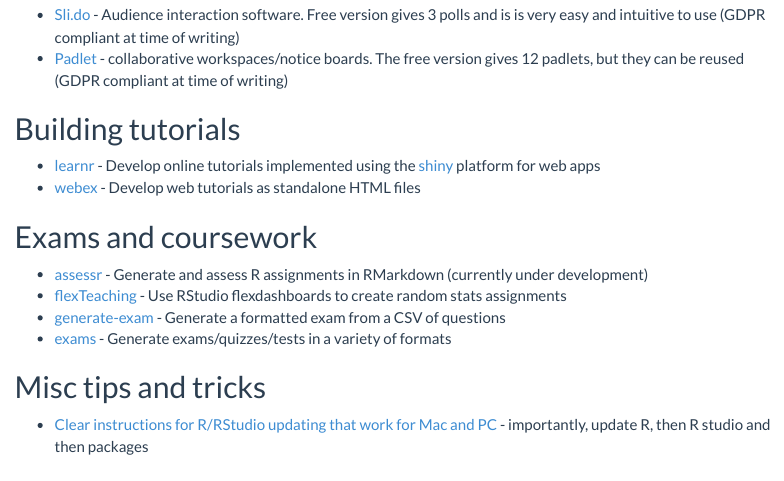
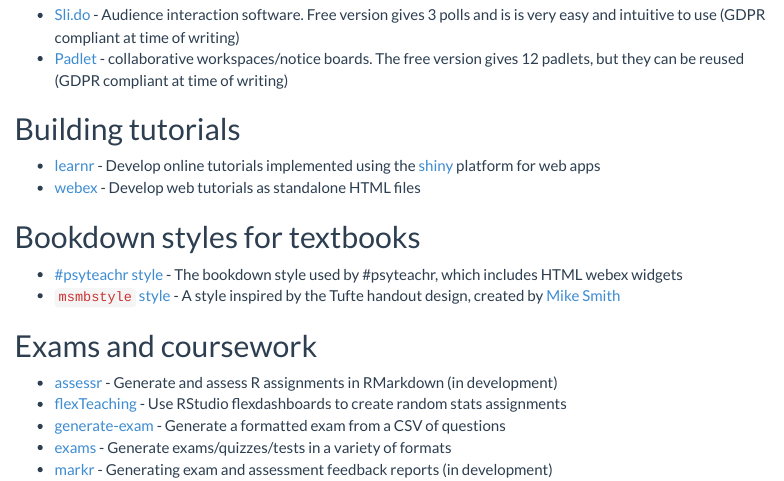
Before and after one commit to PsyTeachR/fossos, an R Markdown document (index.Rmd): the page in a window 1100 px wide, from 560 px down. Rendered offline with R 4.5, knitr and Pandoc, with nearby package versions; menus at the side of the page are left out.

Commit message:
added bookdown styles, removed tips and tricks

```diff
--- a/index.Rmd
+++ b/index.Rmd
@@ -33,13 +33,15 @@
 - [learnr](https://rstudio.github.io/learnr/) - Develop online tutorials implemented using the [shiny](https://www.rstudio.com/products/shiny/) platform for web apps
 - [webex](https://github.com/psyteachr/webex/) - Develop web tutorials as standalone HTML files
 
+## Bookdown styles for textbooks
+
+- [#psyteachr style](https://psyteachr.github.io/book-template/) - The bookdown style used by #psyteachr, which includes HTML webex widgets
+- [`msmbstyle` style](https://github.com/grimbough/msmbstyle) - A style inspired by the Tufte handout design, created by [Mike Smith](https://twitter.com/grimbough)
+
 ## Exams and coursework
 
-- [assessr](https://github.com/psyteachr/assessr/) - Generate and assess R assignments in RMarkdown (currently under development)
+- [assessr](https://github.com/psyteachr/assessr/) - Generate and assess R assignments in RMarkdown (in development)
 - [flexTeaching](https://github.com/richarddmorey/flexTeaching/) - Use RStudio flexdashboards to create random stats assignments
 - [generate-exam](https://github.com/ritcheym/generate-exam) - Generate a formatted exam from a CSV of questions
 - [exams](http://www.r-exams.org/) - Generate exams/quizzes/tests in a variety of formats
-
-## Misc tips and tricks
-
-- [Clear instructions for R/RStudio updating that work for Mac and PC](http://bioinfo.umassmed.edu/bootstrappers/bootstrappers-courses/courses/rCourse/Additional_Resources/Updating_R.html) - importantly, update R, then R studio and then packages
+- [markr](https://gupsych.github.io/trdair_workshop/feedback.html) - Generating exam and assessment feedback reports (in development)
```
Also changed, not shown: 1 other file.
